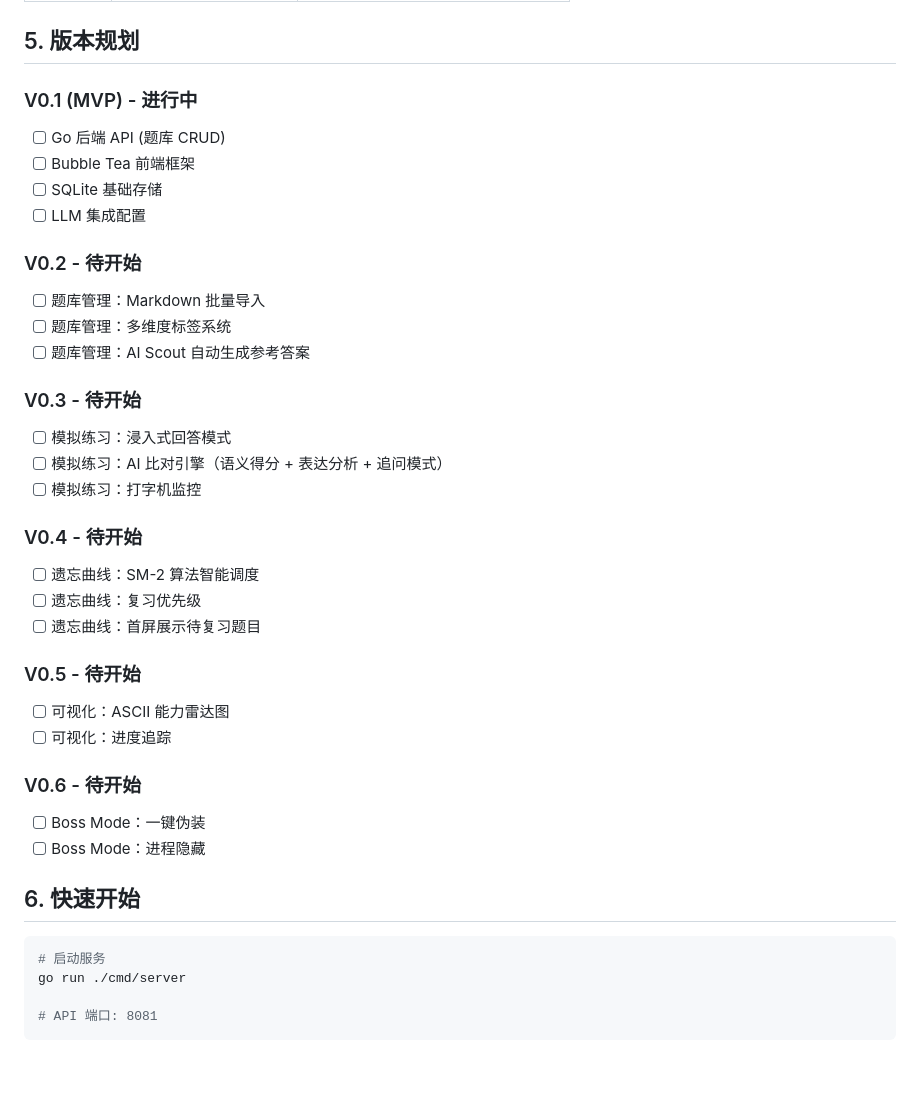
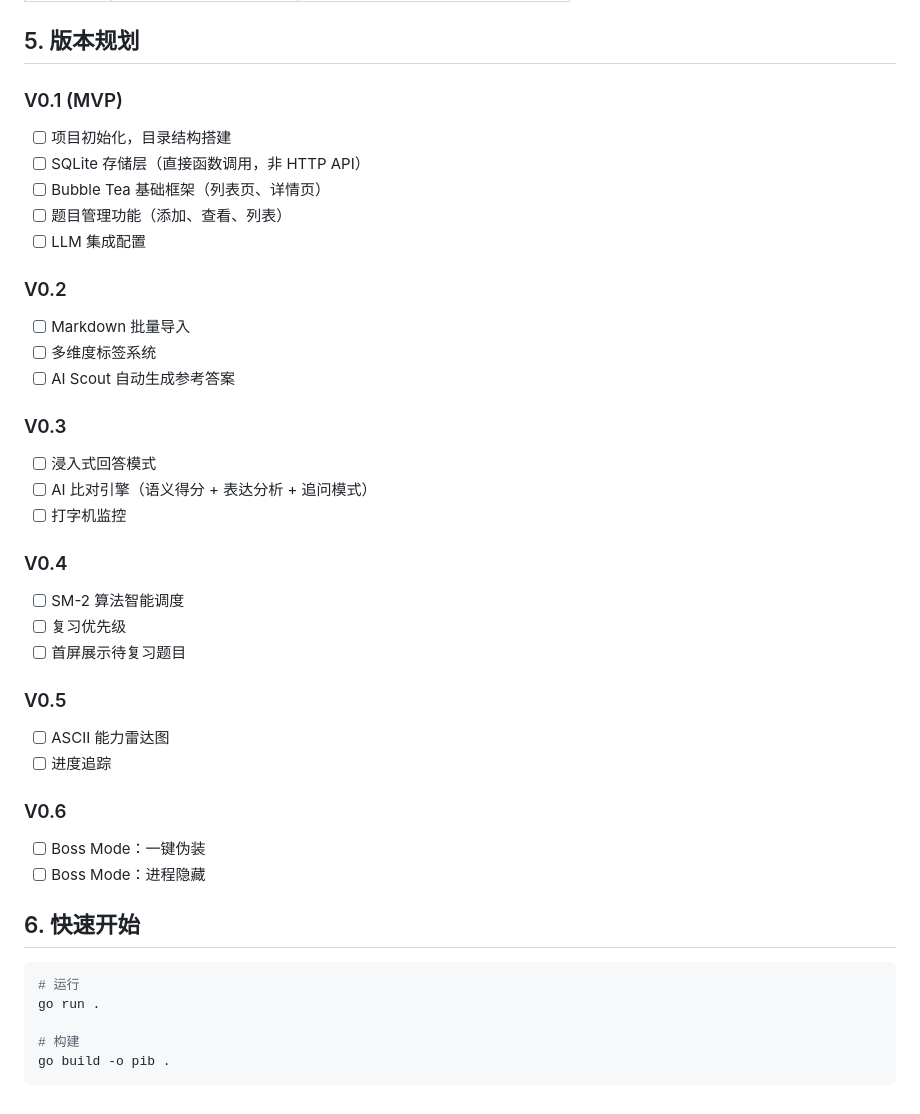
Before and after one commit to lebangzhanshi23/pib, a Markdown page: README.md, the part around the change. Rendered like a GitHub page; blank space fills up the shorter version.

Commit message:
docs: 优化版本规划，移除HTTP API概念

````diff
--- a/README.md
+++ b/README.md
@@ -54,40 +54,42 @@
 
 ## 5. 版本规划
 
-### V0.1 (MVP) - 进行中
-- [ ] Go 后端 API (题库 CRUD)
-- [ ] Bubble Tea 前端框架
-- [ ] SQLite 基础存储
+### V0.1 (MVP)
+- [ ] 项目初始化，目录结构搭建
+- [ ] SQLite 存储层（直接函数调用，非 HTTP API）
+- [ ] Bubble Tea 基础框架（列表页、详情页）
+- [ ] 题目管理功能（添加、查看、列表）
 - [ ] LLM 集成配置
 
-### V0.2 - 待开始
-- [ ] 题库管理：Markdown 批量导入
-- [ ] 题库管理：多维度标签系统
-- [ ] 题库管理：AI Scout 自动生成参考答案
+### V0.2
+- [ ] Markdown 批量导入
+- [ ] 多维度标签系统
+- [ ] AI Scout 自动生成参考答案
 
-### V0.3 - 待开始
-- [ ] 模拟练习：浸入式回答模式
-- [ ] 模拟练习：AI 比对引擎（语义得分 + 表达分析 + 追问模式）
-- [ ] 模拟练习：打字机监控
+### V0.3
+- [ ] 浸入式回答模式
+- [ ] AI 比对引擎（语义得分 + 表达分析 + 追问模式）
+- [ ] 打字机监控
 
-### V0.4 - 待开始
-- [ ] 遗忘曲线：SM-2 算法智能调度
-- [ ] 遗忘曲线：复习优先级
-- [ ] 遗忘曲线：首屏展示待复习题目
+### V0.4
+- [ ] SM-2 算法智能调度
+- [ ] 复习优先级
+- [ ] 首屏展示待复习题目
 
-### V0.5 - 待开始
-- [ ] 可视化：ASCII 能力雷达图
-- [ ] 可视化：进度追踪
+### V0.5
+- [ ] ASCII 能力雷达图
+- [ ] 进度追踪
 
-### V0.6 - 待开始
+### V0.6
 - [ ] Boss Mode：一键伪装
 - [ ] Boss Mode：进程隐藏
 
 ## 6. 快速开始
 
 ```bash
-# 启动服务
-go run ./cmd/server
+# 运行
+go run .
 
-# API 端口: 8081
+# 构建
+go build -o pib .
 ```
````
